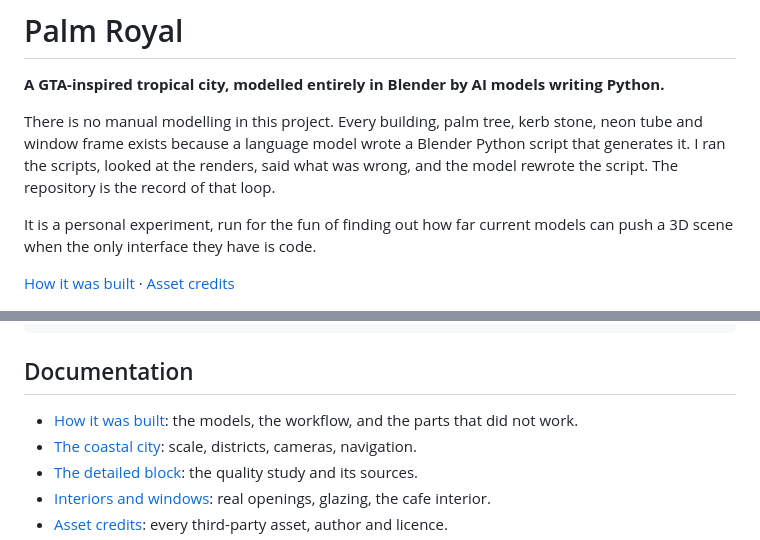
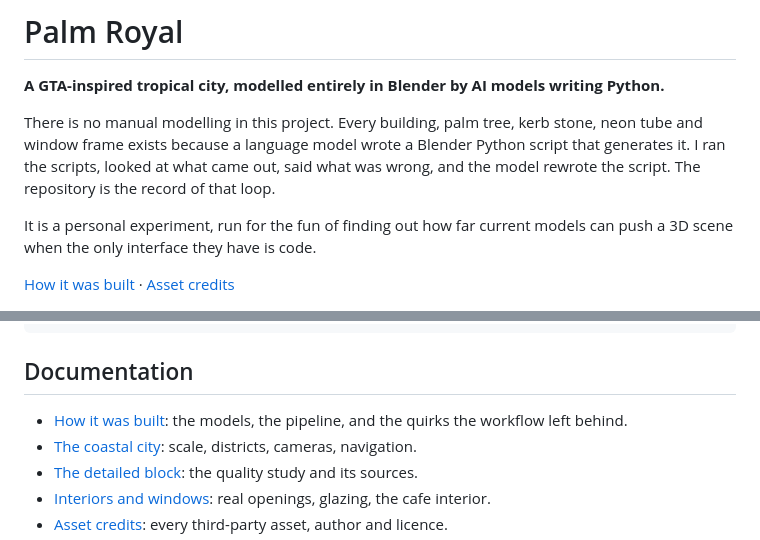
Before and after one commit to Richi2293/palm-royal, a Markdown page: README.md, 2 parts joined by grey strips. Rendered like a GitHub page.

```diff
--- a/README.md
+++ b/README.md
@@ -6,7 +6,7 @@
 
 **A GTA-inspired tropical city, modelled entirely in Blender by AI models writing Python.**
 
-There is no manual modelling in this project. Every building, palm tree, kerb stone, neon tube and window frame exists because a language model wrote a Blender Python script that generates it. I ran the scripts, looked at the renders, said what was wrong, and the model rewrote the script. The repository is the record of that loop.
+There is no manual modelling in this project. Every building, palm tree, kerb stone, neon tube and window frame exists because a language model wrote a Blender Python script that generates it. I ran the scripts, looked at what came out, said what was wrong, and the model rewrote the script. The repository is the record of that loop.
 
 It is a personal experiment, run for the fun of finding out how far current models can push a 3D scene when the only interface they have is code.
 
@@ -111,7 +111,7 @@ assets/     manifests for the CC0 assets, fetched at build time
 
 ## Documentation
 
-- [How it was built](docs/how-it-was-built.md): the models, the workflow, and the parts that did not work.
+- [How it was built](docs/how-it-was-built.md): the models, the pipeline, and the quirks the workflow left behind.
 - [The coastal city](docs/city.md): scale, districts, cameras, navigation.
 - [The detailed block](docs/detailed-block.md): the quality study and its sources.
 - [Interiors and windows](docs/interiors.md): real openings, glazing, the cafe interior.
```
Also changed, not shown: docs/how-it-was-built.md (+6 -5 lines).
